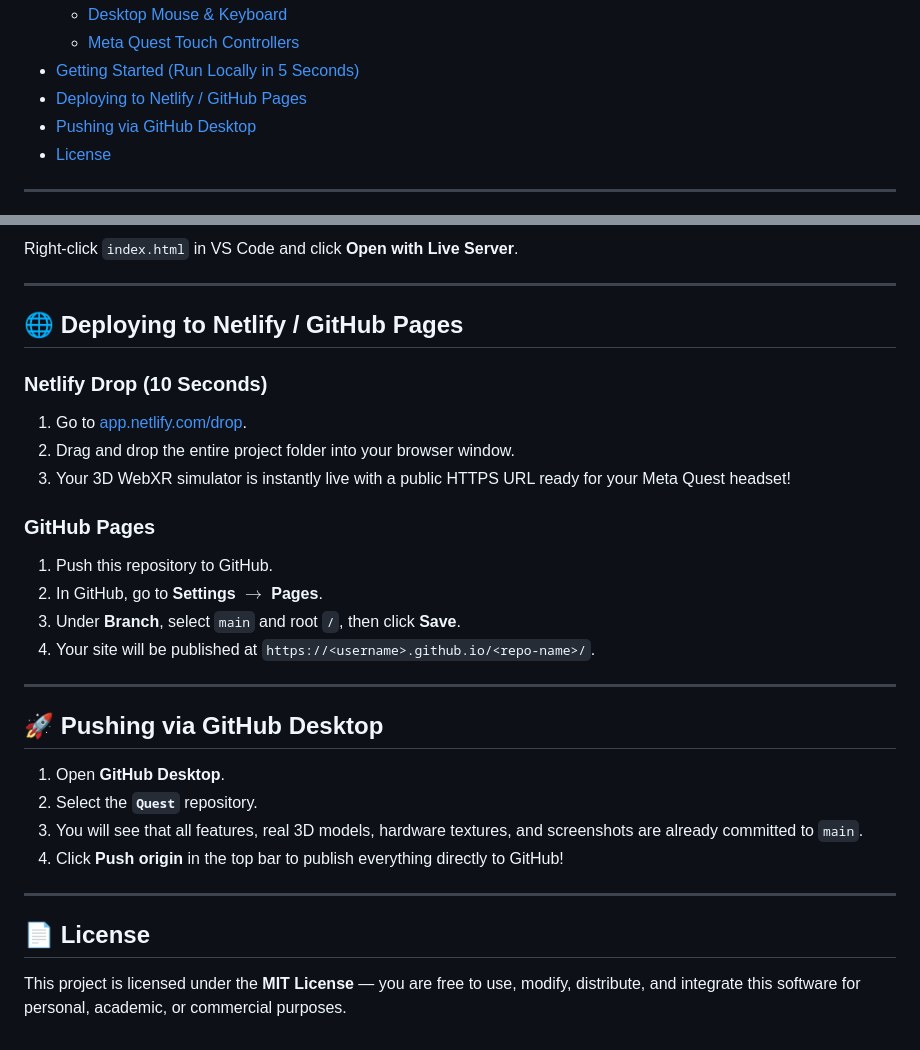
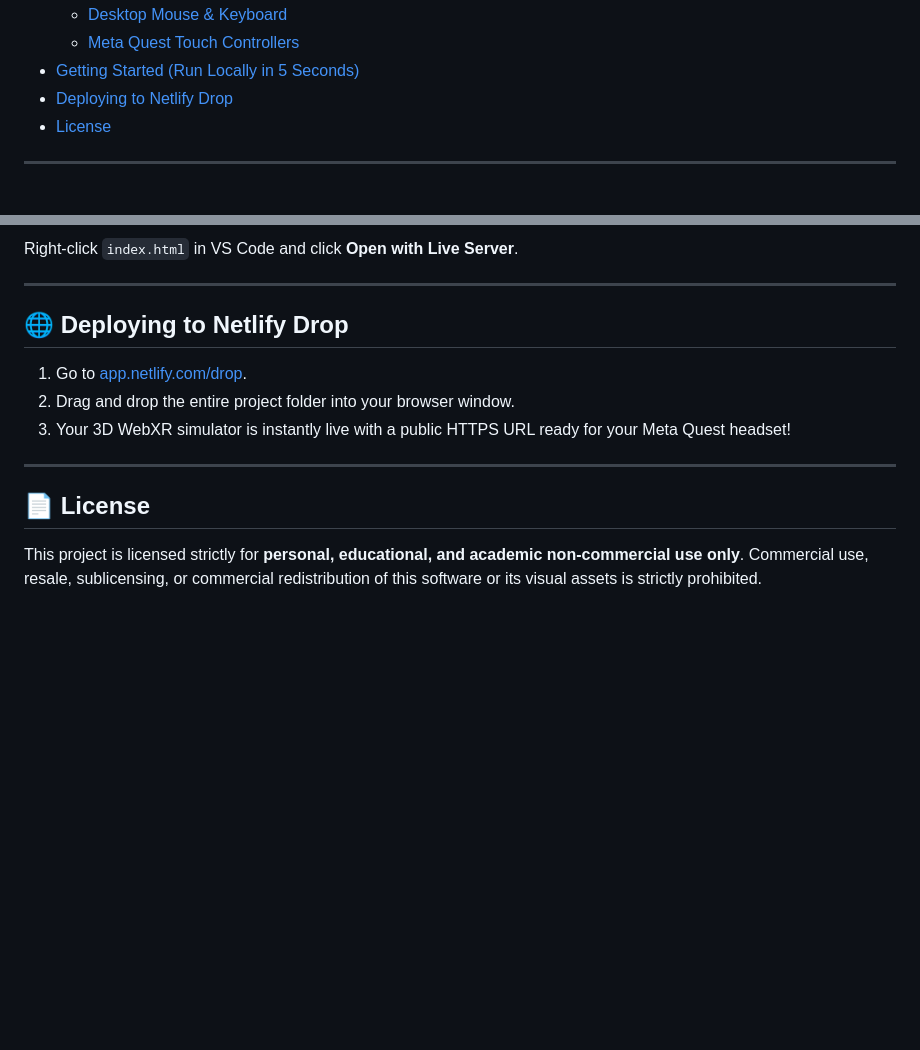
Before and after one commit to adarsh-panicker/Quest-Net-VR, a Markdown page: README.md, 2 parts joined by grey strips. GitHub-like rendering; blank space fills up the shorter version.

```diff
--- a/README.md
+++ b/README.md
@@ -48,8 +48,7 @@ Walk inside enterprise corporate networks in 3D/VR, trace multi-protocol packet
   - [Desktop Mouse & Keyboard](#desktop-mouse--keyboard)
   - [Meta Quest Touch Controllers](#meta-quest-touch-controllers)
 - [Getting Started (Run Locally in 5 Seconds)](#-getting-started-run-locally-in-5-seconds)
-- [Deploying to Netlify / GitHub Pages](#-deploying-to-netlify--github-pages)
-- [Pushing via GitHub Desktop](#-pushing-via-github-desktop)
+- [Deploying to Netlify Drop](#-deploying-to-netlify-drop)
 - [License](#-license)
 
 ---
@@ -388,30 +387,14 @@ Right-click `index.html` in VS Code and click **Open with Live Server**.
 
 ---
 
-## 🌐 Deploying to Netlify / GitHub Pages
+## 🌐 Deploying to Netlify Drop
 
-### Netlify Drop (10 Seconds)
 1. Go to [app.netlify.com/drop](https://app.netlify.com/drop).
 2. Drag and drop the entire project folder into your browser window.
 3. Your 3D WebXR simulator is instantly live with a public HTTPS URL ready for your Meta Quest headset!
-
-### GitHub Pages
-1. Push this repository to GitHub.
-2. In GitHub, go to **Settings** $\rightarrow$ **Pages**.
-3. Under **Branch**, select `main` and root `/`, then click **Save**.
-4. Your site will be published at `https://<username>.github.io/<repo-name>/`.
-
----
-
-## 🚀 Pushing via GitHub Desktop
-
-1. Open **GitHub Desktop**.
-2. Select the **`Quest`** repository.
-3. You will see that all features, real 3D models, hardware textures, and screenshots are already committed to `main`.
-4. Click **Push origin** in the top bar to publish everything directly to GitHub!
 
 ---
 
 ## 📄 License
 
-This project is licensed under the **MIT License** — you are free to use, modify, distribute, and integrate this software for personal, academic, or commercial purposes.
+This project is licensed strictly for **personal, educational, and academic non-commercial use only**. Commercial use, resale, sublicensing, or commercial redistribution of this software or its visual assets is strictly prohibited.
```
